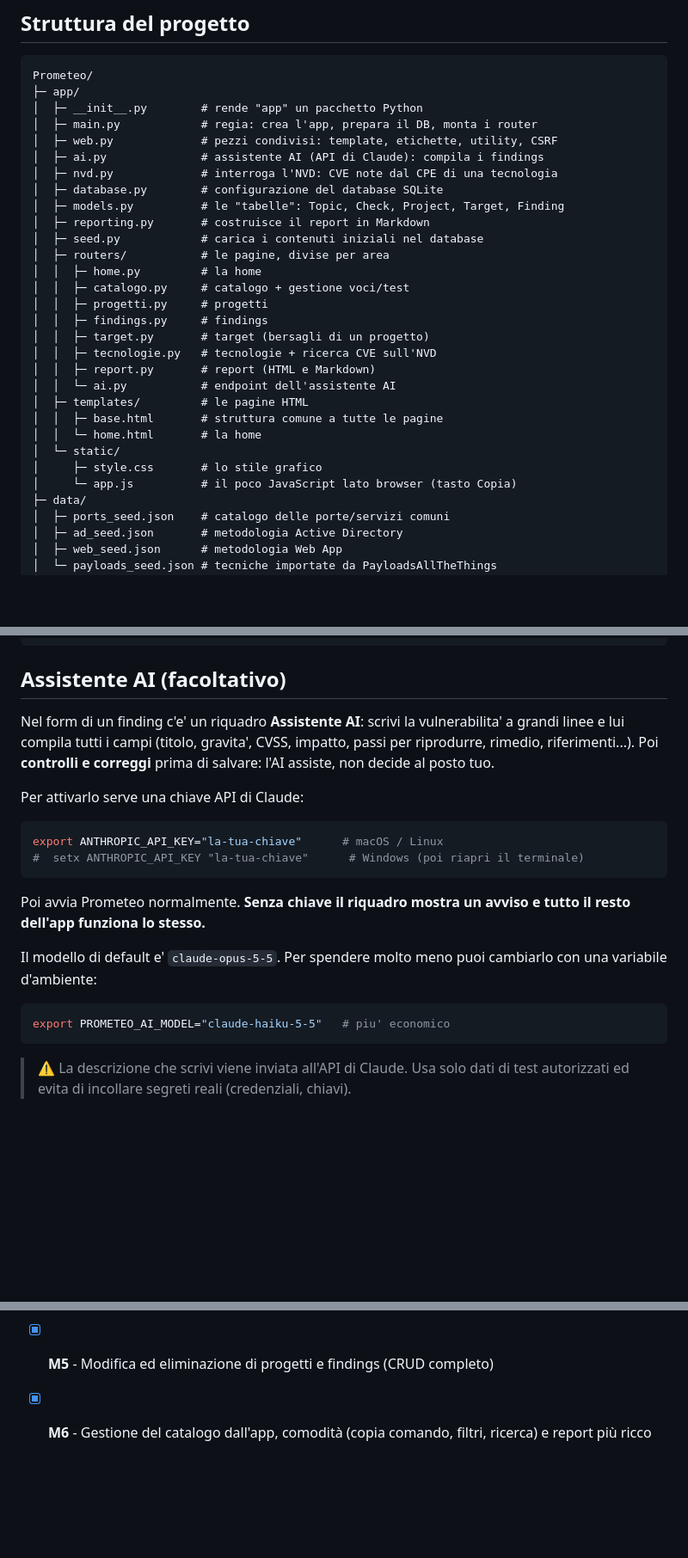
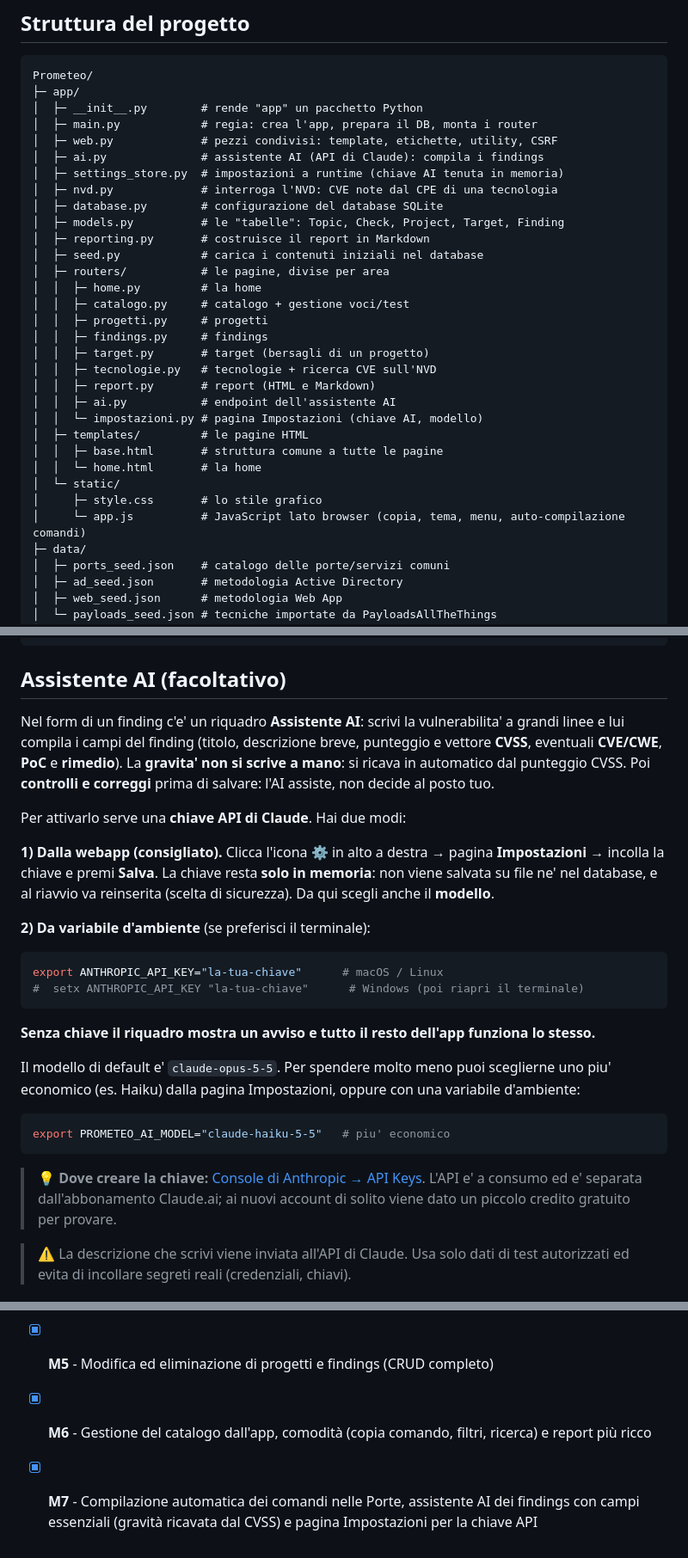
Before and after one commit to GianlorenzoGiuliani/PromeTeo, a Markdown page: README.md, 3 parts joined by grey strips. Shown at 86% size. GitHub-like rendering; blank space fills up the shorter version.

Commit message:
README: aggiorna la sezione Assistente AI e i progressi
- Sezione "Assistente AI": campi del finding aggiornati (titolo, descrizione
  breve, CVSS, CVE/CWE, PoC, rimedio; gravita' ricavata dal CVSS) e nuovo modo
  per inserire la chiave dalla pagina Impostazioni (icona ingranaggio), oltre
  alla variabile d'ambiente.
- Struttura: aggiunti settings_store.py e il router impostazioni.py.
- Aggiunta la milestone M7.

Co-Authored-By: Claude Opus 4.8 <noreply@anthropic.com>
Claude-Session: https://claude.ai/code/session_01GfCgztpqEXzF4JbYDmDSAe

````diff
--- a/README.md
+++ b/README.md
@@ -71,6 +71,7 @@ Prometeo/
 │  ├─ main.py            # regia: crea l'app, prepara il DB, monta i router
 │  ├─ web.py             # pezzi condivisi: template, etichette, utility, CSRF
 │  ├─ ai.py              # assistente AI (API di Claude): compila i findings
+│  ├─ settings_store.py  # impostazioni a runtime (chiave AI tenuta in memoria)
 │  ├─ nvd.py             # interroga l'NVD: CVE note dal CPE di una tecnologia
 │  ├─ database.py        # configurazione del database SQLite
 │  ├─ models.py          # le "tabelle": Topic, Check, Project, Target, Finding
@@ -84,13 +85,14 @@ Prometeo/
 │  │  ├─ target.py       # target (bersagli di un progetto)
 │  │  ├─ tecnologie.py   # tecnologie + ricerca CVE sull'NVD
 │  │  ├─ report.py       # report (HTML e Markdown)
-│  │  └─ ai.py           # endpoint dell'assistente AI
+│  │  ├─ ai.py           # endpoint dell'assistente AI
+│  │  └─ impostazioni.py # pagina Impostazioni (chiave AI, modello)
 │  ├─ templates/         # le pagine HTML
 │  │  ├─ base.html       # struttura comune a tutte le pagine
 │  │  └─ home.html       # la home
 │  └─ static/
 │     ├─ style.css       # lo stile grafico
-│     └─ app.js          # il poco JavaScript lato browser (tasto Copia)
+│     └─ app.js          # JavaScript lato browser (copia, tema, menu, auto-compilazione comandi)
 ├─ data/
 │  ├─ ports_seed.json    # catalogo delle porte/servizi comuni
 │  ├─ ad_seed.json       # metodologia Active Directory
@@ -150,26 +152,39 @@ python tools/import_payloads.py --source /tmp/patt --out data/payloads_seed.json
 ## Assistente AI (facoltativo)
 
 Nel form di un finding c'e' un riquadro **Assistente AI**: scrivi la
-vulnerabilita' a grandi linee e lui compila tutti i campi (titolo, gravita',
-CVSS, impatto, passi per riprodurre, rimedio, riferimenti...). Poi **controlli
-e correggi** prima di salvare: l'AI assiste, non decide al posto tuo.
+vulnerabilita' a grandi linee e lui compila i campi del finding (titolo,
+descrizione breve, punteggio e vettore **CVSS**, eventuali **CVE/CWE**, **PoC**
+e **rimedio**). La **gravita' non si scrive a mano**: si ricava in automatico dal
+punteggio CVSS. Poi **controlli e correggi** prima di salvare: l'AI assiste, non
+decide al posto tuo.
 
-Per attivarlo serve una chiave API di Claude:
+Per attivarlo serve una **chiave API di Claude**. Hai due modi:
+
+**1) Dalla webapp (consigliato).** Clicca l'icona ⚙ in alto a destra → pagina
+**Impostazioni** → incolla la chiave e premi **Salva**. La chiave resta **solo in
+memoria**: non viene salvata su file ne' nel database, e al riavvio va reinserita
+(scelta di sicurezza). Da qui scegli anche il **modello**.
+
+**2) Da variabile d'ambiente** (se preferisci il terminale):
 
 ```bash
 export ANTHROPIC_API_KEY="la-tua-chiave"      # macOS / Linux
 #  setx ANTHROPIC_API_KEY "la-tua-chiave"      # Windows (poi riapri il terminale)
 ```
 
-Poi avvia Prometeo normalmente. **Senza chiave il riquadro mostra un avviso e
-tutto il resto dell'app funziona lo stesso.**
+**Senza chiave il riquadro mostra un avviso e tutto il resto dell'app funziona lo stesso.**
 
-Il modello di default e' `claude-opus-5-5`. Per spendere molto meno puoi
-cambiarlo con una variabile d'ambiente:
+Il modello di default e' `claude-opus-5-5`. Per spendere molto meno puoi sceglierne
+uno piu' economico (es. Haiku) dalla pagina Impostazioni, oppure con una variabile
+d'ambiente:
 
 ```bash
 export PROMETEO_AI_MODEL="claude-haiku-5-5"   # piu' economico
 ```
+
+> 💡 **Dove creare la chiave:** [Console di Anthropic → API Keys](https://console.anthropic.com/settings/keys).
+> L'API e' a consumo ed e' separata dall'abbonamento Claude.ai; ai nuovi account
+> di solito viene dato un piccolo credito gratuito per provare.
 
 > ⚠️ La descrizione che scrivi viene inviata all'API di Claude. Usa solo dati
 > di test autorizzati ed evita di incollare segreti reali (credenziali, chiavi).
@@ -201,3 +216,4 @@ export NVD_API_KEY="la-tua-chiave-nvd"
 - [x] **M4** - Report del progetto (pagina stampabile/PDF + export Markdown)
 - [x] **M5** - Modifica ed eliminazione di progetti e findings (CRUD completo)
 - [x] **M6** - Gestione del catalogo dall'app, comodità (copia comando, filtri, ricerca) e report più ricco
+- [x] **M7** - Compilazione automatica dei comandi nelle Porte, assistente AI dei findings con campi essenziali (gravità ricavata dal CVSS) e pagina Impostazioni per la chiave API
````
